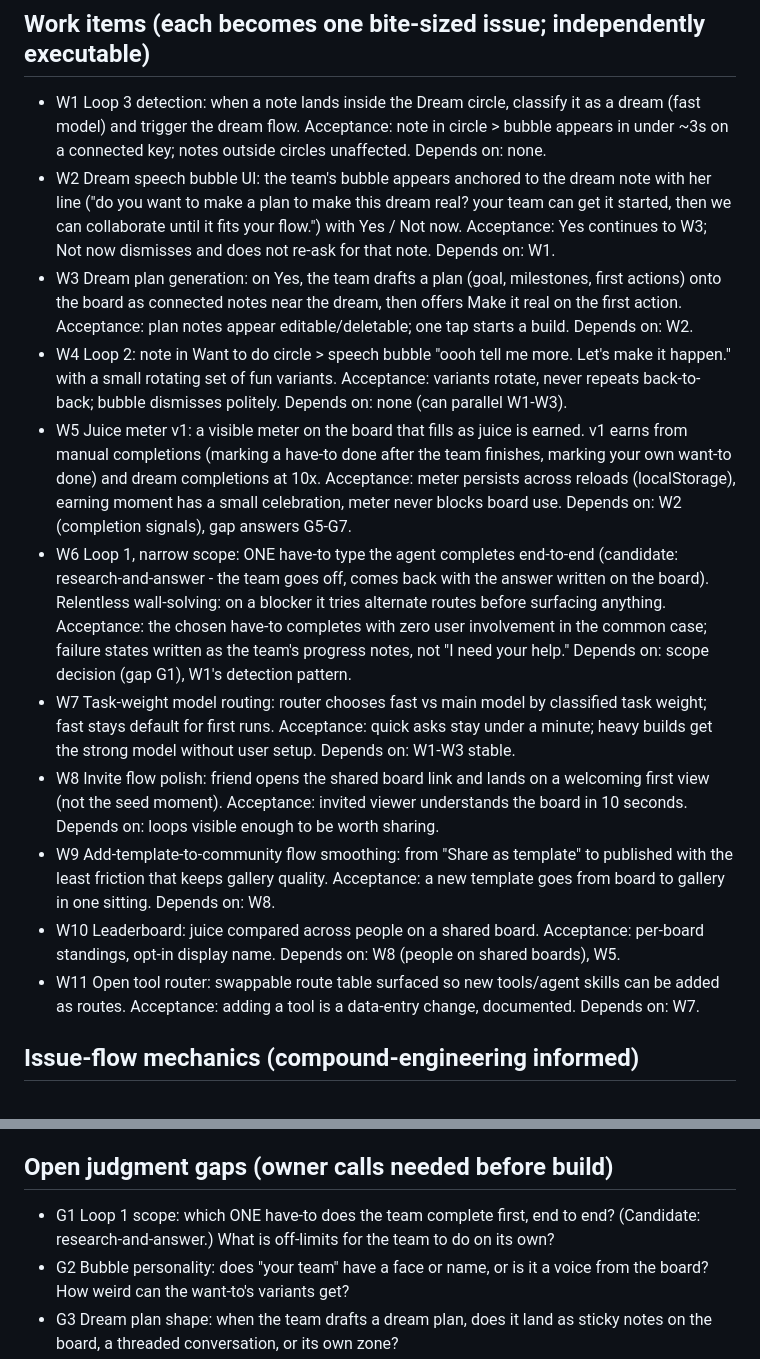
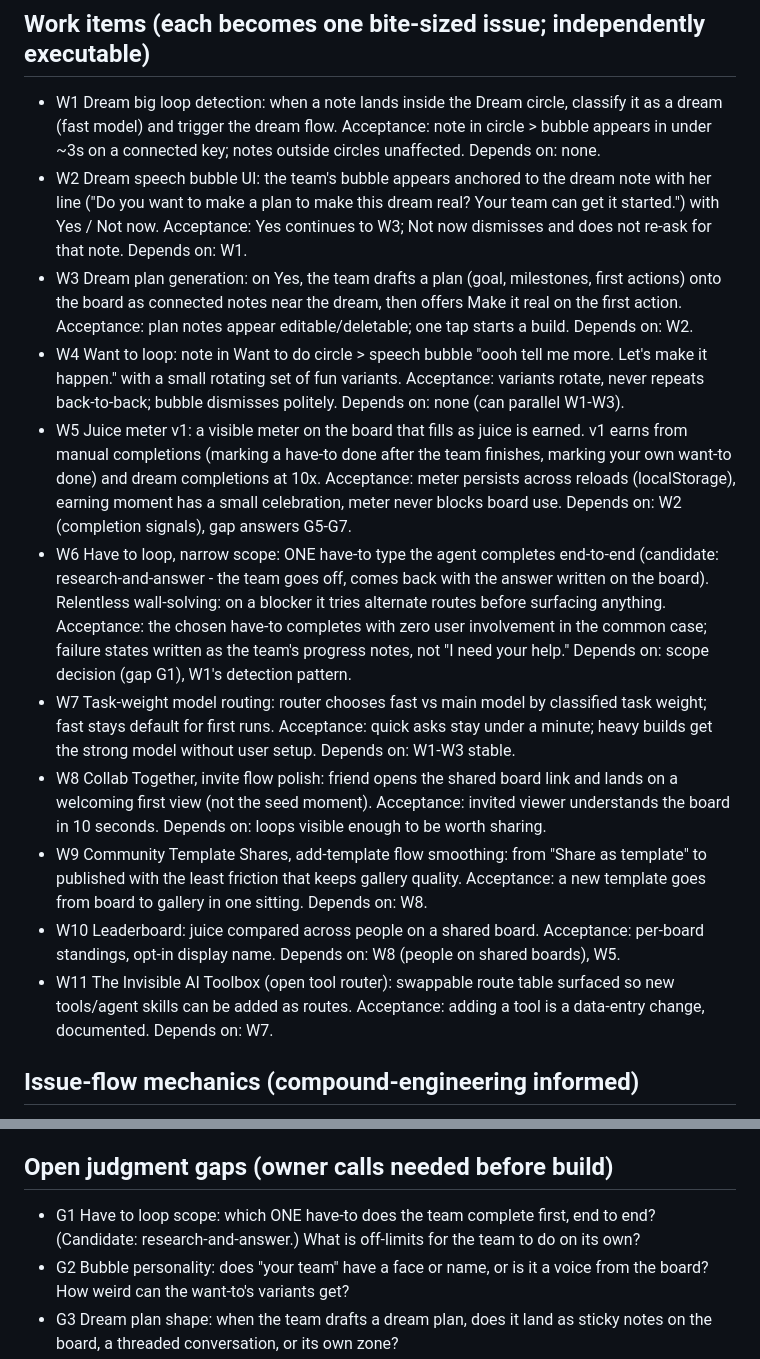
Before and after one commit to lilly-builds/lab, a Markdown page: plans/dreamspace-next-phase.md, 2 parts joined by grey strips. GitHub-like rendering.

```diff
--- a/plans/dreamspace-next-phase.md
+++ b/plans/dreamspace-next-phase.md
@@ -40,17 +43,17 @@ Loop 3 first - it rides machinery that already exists (plan generation + Make it
 
 ## Work items (each becomes one bite-sized issue; independently executable)
 
-- W1 Loop 3 detection: when a note lands inside the Dream circle, classify it as a dream (fast model) and trigger the dream flow. Acceptance: note in circle > bubble appears in under ~3s on a connected key; notes outside circles unaffected. Depends on: none.
-- W2 Dream speech bubble UI: the team's bubble appears anchored to the dream note with her line ("do you want to make a plan to make this dream real? your team can get it started, then we can collaborate until it fits your flow.") with Yes / Not now. Acceptance: Yes continues to W3; Not now dismisses and does not re-ask for that note. Depends on: W1.
+- W1 Dream big loop detection: when a note lands inside the Dream circle, classify it as a dream (fast model) and trigger the dream flow. Acceptance: note in circle > bubble appears in under ~3s on a connected key; notes outside circles unaffected. Depends on: none.
+- W2 Dream speech bubble UI: the team's bubble appears anchored to the dream note with her line ("Do you want to make a plan to make this dream real? Your team can get it started.") with Yes / Not now. Acceptance: Yes continues to W3; Not now dismisses and does not re-ask for that note. Depends on: W1.
 - W3 Dream plan generation: on Yes, the team drafts a plan (goal, milestones, first actions) onto the board as connected notes near the dream, then offers Make it real on the first action. Acceptance: plan notes appear editable/deletable; one tap starts a build. Depends on: W2.
-- W4 Loop 2: note in Want to do circle > speech bubble "oooh tell me more. Let's make it happen." with a small rotating set of fun variants. Acceptance: variants rotate, never repeats back-to-back; bubble dismisses politely. Depends on: none (can parallel W1-W3).
+- W4 Want to loop: note in Want to do circle > speech bubble "oooh tell me more. Let's make it happen." with a small rotating set of fun variants. Acceptance: variants rotate, never repeats back-to-back; bubble dismisses politely. Depends on: none (can parallel W1-W3).
 - W5 Juice meter v1: a visible meter on the board that fills as juice is earned. v1 earns from manual completions (marking a have-to done after the team finishes, marking your own want-to done) and dream completions at 10x. Acceptance: meter persists across reloads (localStorage), earning moment has a small celebration, meter never blocks board use. Depends on: W2 (completion signals), gap answers G5-G7.
-- W6 Loop 1, narrow scope: ONE have-to type the agent completes end-to-end (candidate: research-and-answer - the team goes off, comes back with the answer written on the board). Relentless wall-solving: on a blocker it tries alternate routes before surfacing anything. Acceptance: the chosen have-to completes with zero user involvement in the common case; failure states written as the team's progress notes, not "I need your help." Depends on: scope decision (gap G1), W1's detection pattern.
+- W6 Have to loop, narrow scope: ONE have-to type the agent completes end-to-end (candidate: research-and-answer - the team goes off, comes back with the answer written on the board). Relentless wall-solving: on a blocker it tries alternate routes before surfacing anything. Acceptance: the chosen have-to completes with zero user involvement in the common case; failure states written as the team's progress notes, not "I need your help." Depends on: scope decision (gap G1), W1's detection pattern.
 - W7 Task-weight model routing: router chooses fast vs main model by classified task weight; fast stays default for first runs. Acceptance: quick asks stay under a minute; heavy builds get the strong model without user setup. Depends on: W1-W3 stable.
-- W8 Invite flow polish: friend opens the shared board link and lands on a welcoming first view (not the seed moment). Acceptance: invited viewer understands the board in 10 seconds. Depends on: loops visible enough to be worth sharing.
-- W9 Add-template-to-community flow smoothing: from "Share as template" to published with the least friction that keeps gallery quality. Acceptance: a new template goes from board to gallery in one sitting. Depends on: W8.
+- W8 Collab Together, invite flow polish: friend opens the shared board link and lands on a welcoming first view (not the seed moment). Acceptance: invited viewer understands the board in 10 seconds. Depends on: loops visible enough to be worth sharing.
+- W9 Community Template Shares, add-template flow smoothing: from "Share as template" to published with the least friction that keeps gallery quality. Acceptance: a new template goes from board to gallery in one sitting. Depends on: W8.
 - W10 Leaderboard: juice compared across people on a shared board. Acceptance: per-board standings, opt-in display name. Depends on: W8 (people on shared boards), W5.
-- W11 Open tool router: swappable route table surfaced so new tools/agent skills can be added as routes. Acceptance: adding a tool is a data-entry change, documented. Depends on: W7.
+- W11 The Invisible AI Toolbox (open tool router): swappable route table surfaced so new tools/agent skills can be added as routes. Acceptance: adding a tool is a data-entry change, documented. Depends on: W7.
 
 ## Issue-flow mechanics (compound-engineering informed)
 
@@ -61,7 +64,7 @@ Loop 3 first - it rides machinery that already exists (plan generation + Make it
 
 ## Open judgment gaps (owner calls needed before build)
 
-- G1 Loop 1 scope: which ONE have-to does the team complete first, end to end? (Candidate: research-and-answer.) What is off-limits for the team to do on its own?
+- G1 Have to loop scope: which ONE have-to does the team complete first, end to end? (Candidate: research-and-answer.) What is off-limits for the team to do on its own?
 - G2 Bubble personality: does "your team" have a face or name, or is it a voice from the board? How weird can the want-to's variants get?
 - G3 Dream plan shape: when the team drafts a dream plan, does it land as sticky notes on the board, a threaded conversation, or its own zone?
 - G4 Completion ritual: when the team finishes a have-to, what happens to the note - stamped done, flies off, changes color? Quiet or confetti?
```
Also changed, not shown: other parts of plans/dreamspace-next-phase.md (+16 -13 lines).
